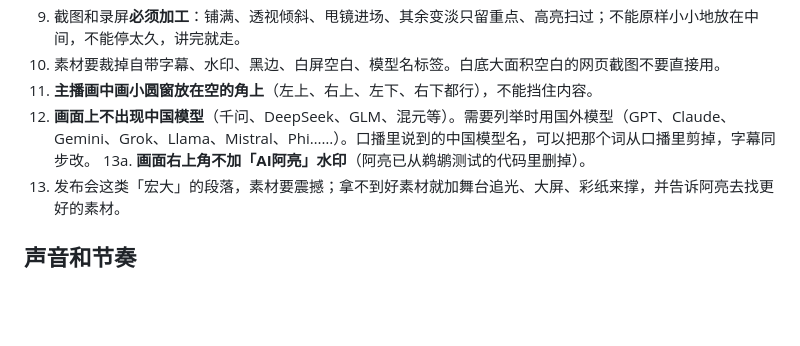
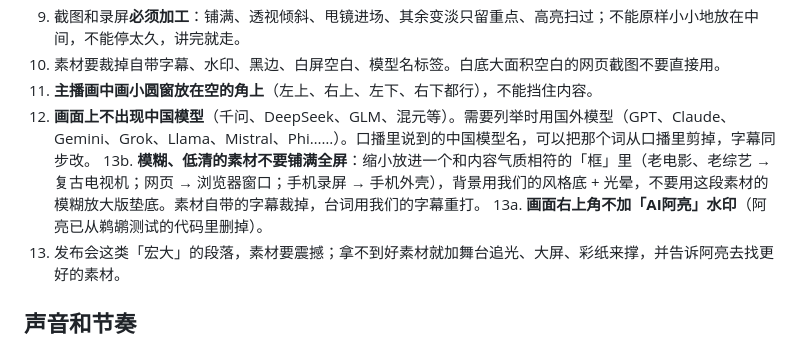
Before and after one commit to AndroidOne-io/video-workbench, a Markdown page: 剪辑规矩.md, the part around the change. Rendered like a GitHub page; blank space fills up the shorter version.

Commit message:
剪辑规矩：模糊素材缩小放进框里
Co-Authored-By: Claude Opus 5.5 <noreply@anthropic.com>
Claude-Session: https://claude.ai/code/session_014cKUvVHYFVtiFjp1mt6f38

```diff
--- a/剪辑规矩.md
+++ b/剪辑规矩.md
@@ -39,6 +39,7 @@
 10. 素材要裁掉自带字幕、水印、黑边、白屏空白、模型名标签。白底大面积空白的网页截图不要直接用。
 11. **主播画中画小圆窗放在空的角上**（左上、右上、左下、右下都行），不能挡住内容。
 12. **画面上不出现中国模型**（千问、DeepSeek、GLM、混元等）。需要列举时用国外模型（GPT、Claude、Gemini、Grok、Llama、Mistral、Phi……）。口播里说到的中国模型名，可以把那个词从口播里剪掉，字幕同步改。
+13b. **模糊、低清的素材不要铺满全屏**：缩小放进一个和内容气质相符的「框」里（老电影、老综艺 → 复古电视机；网页 → 浏览器窗口；手机录屏 → 手机外壳），背景用我们的风格底 + 光晕，不要用这段素材的模糊放大版垫底。素材自带的字幕裁掉，台词用我们的字幕重打。
 13a. **画面右上角不加「AI阿亮」水印**（阿亮已从鹈鹕测试的代码里删掉）。
 13. 发布会这类「宏大」的段落，素材要震撼；拿不到好素材就加舞台追光、大屏、彩纸来撑，并告诉阿亮去找更好的素材。
 
```
